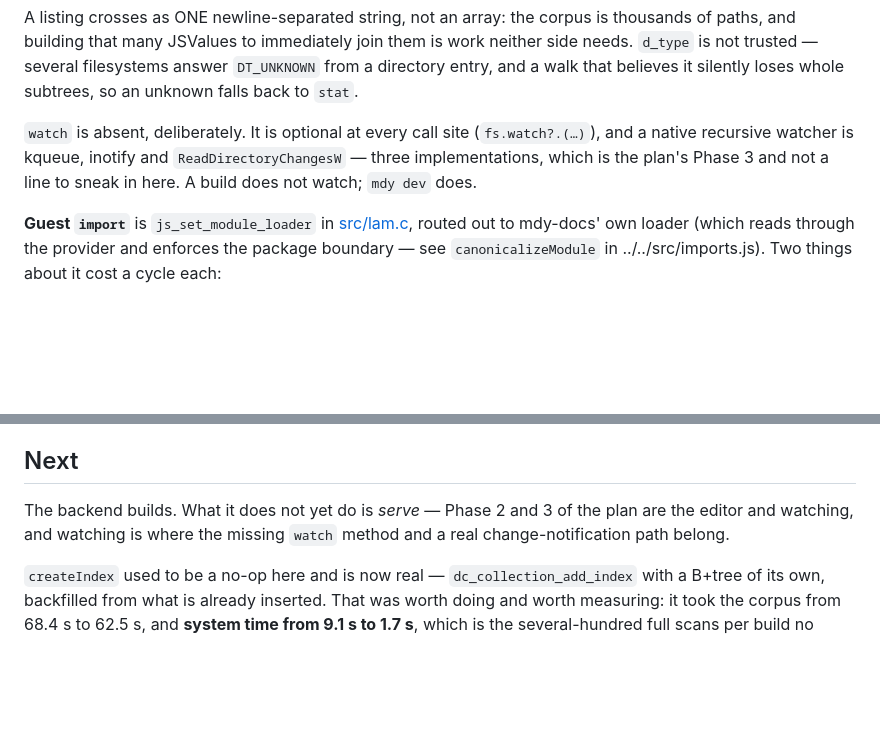
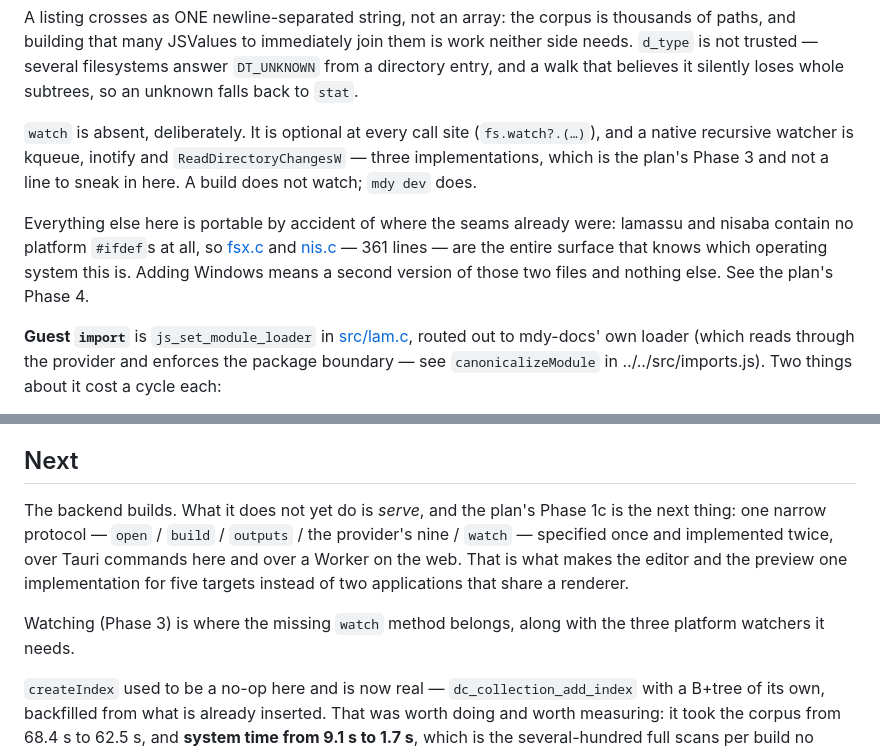
Before and after one commit to mdy-docs/mdy-native, a Markdown page: README.md, 2 parts joined by grey strips. Rendered like a GitHub page; blank space fills up the shorter version.

Commit message:
Plan: five targets, two backends, one protocol
Phases 4 and 5 predated the backend split and described packaging a webview
that builds its own site. Rewritten around what Phase 1b actually established.

The architecture section is now the shape rather than the old one: web on the
WASM engines in a Worker, macOS/Linux/Windows/iOS on the native binary, one
frontend over both. Two backends and not five, because the seam is two esbuild
aliases and the fs provider — which now has five implementations with nothing
above them aware of which is present.

New Phase 1c, and it comes before the editor deliberately: one narrow protocol
(open / build / outputs / the provider's nine / watch), specified once and
implemented twice. Getting it right makes Phases 2 and 3 one implementation for
five targets; getting it wrong is how the web build and the desktop build
become two applications that happen to share a renderer.

Phase 4 is now Linux and Windows rather than packaging. The finding that
reshaped it: lamassu and nisaba contain zero platform ifdefs between them —
lamassu is portable C, nisaba's I/O is behind its four bj_io callbacks — so the
entire platform-specific surface is 361 lines of our own host code. Four
blockers named in order (vendor QuickJS, make js_dtoa static upstream to delete
the ld64-only pre-link, CMake, the Win32 branch), and a spike-Windows-first
recommendation: the risk is semantic, not syscalls. imports.js enforces the
package boundary by string prefix on absolute paths, and `path` is a natural
key in nisaba; drive letters, backslashes and case-insensitivity bear on both.

Phase 5 states why iOS is reachable at all — QuickJS is a pure interpreter and
needs no W^X JIT pages, which is what makes an embedded engine shippable there.
Its blocker is memory, not porting: 593 MB gets killed on a phone.

New Phase 6 for the two measured items, both paying on all five targets:
persist the nisaba collection so a cold start reuses the previous ingest (the
on-disk version of the ingest memo, and the iOS memory answer), and the MDY
front end in C, which the profile has now confirmed rather than predicted.

Also corrected: the "whole-build number is a wash" claim from the last commit.
It depends entirely on the site — a wash on templates, 5.9x on prose — and the
plan now says both.

Co-Authored-By: Claude Opus 5 (1M context) <noreply@anthropic.com>

```diff
--- a/README.md
+++ b/README.md
@@ -231,6 +231,12 @@ whole subtrees, so an unknown falls back to `stat`.
 `ReadDirectoryChangesW` — three implementations, which is the plan's Phase 3
 and not a line to sneak in here. A build does not watch; `mdy dev` does.
 
+Everything else here is portable by accident of where the seams already were:
+lamassu and nisaba contain no platform `#ifdef`s at all, so [fsx.c](src/fsx.c)
+and [nis.c](src/nis.c) — 361 lines — are the entire surface that knows which
+operating system this is. Adding Windows means a second version of those two
+files and nothing else. See the plan's Phase 4.
+
 **Guest `import`** is `js_set_module_loader` in [src/lam.c](src/lam.c), routed
 out to mdy-docs' own loader (which reads through the provider and enforces the
 package boundary — see `canonicalizeModule` in ../../src/imports.js). Two
@@ -301,9 +307,15 @@ Adaptations worth knowing about, because each was a silent failure first:
 
 ## Next
 
-The backend builds. What it does not yet do is *serve* — Phase 2 and 3 of the
-plan are the editor and watching, and watching is where the missing `watch`
-method and a real change-notification path belong.
+The backend builds. What it does not yet do is *serve*, and the plan's Phase 1c
+is the next thing: one narrow protocol — `open` / `build` / `outputs` / the
+provider's nine / `watch` — specified once and implemented twice, over Tauri
+commands here and over a Worker on the web. That is what makes the editor and
+the preview one implementation for five targets instead of two applications
+that share a renderer.
+
+Watching (Phase 3) is where the missing `watch` method belongs, along with the
+three platform watchers it needs.
 
 `createIndex` used to be a no-op here and is now real —
 `dc_collection_add_index` with a B+tree of its own, backfilled from what is
```
